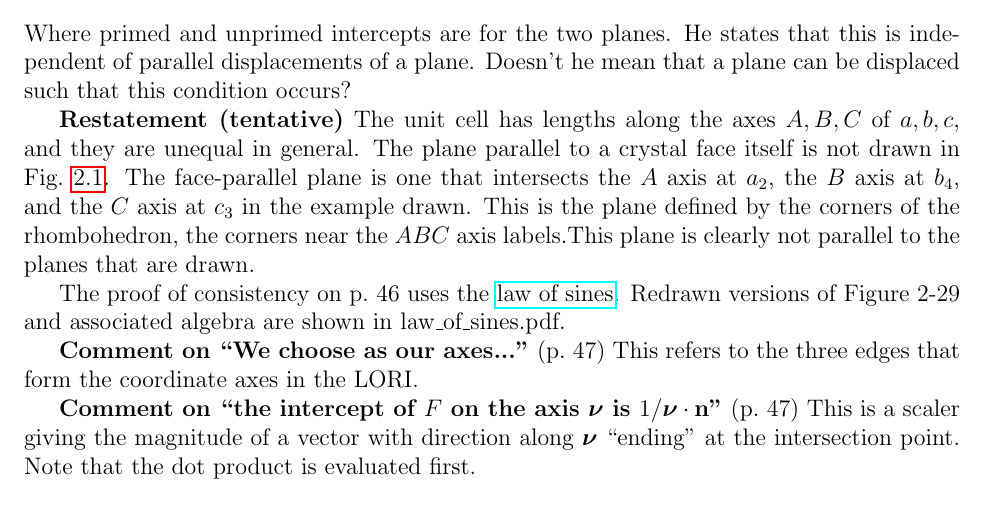
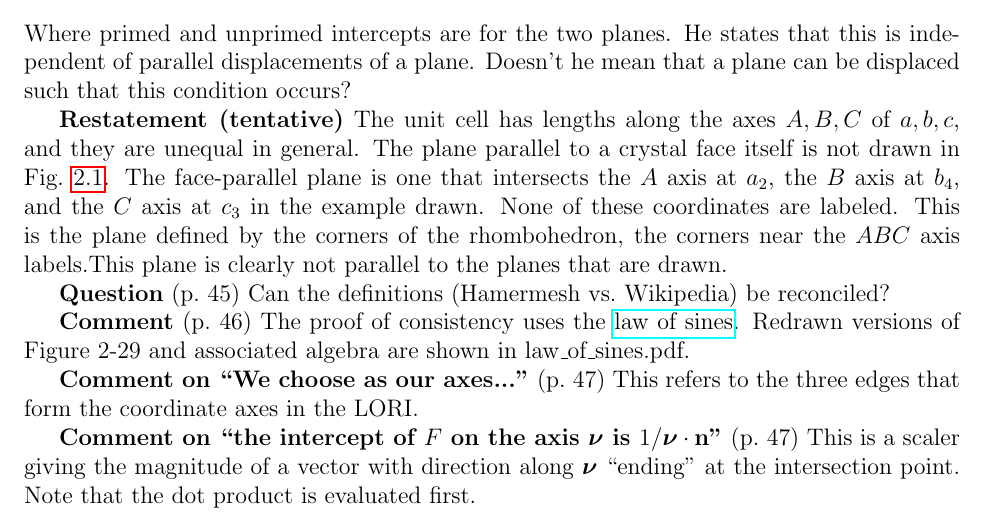
Before and after one commit to markito3/docs, a LaTeX thesis (hamermesh_notes/hamermesh_notes.tex, which reads hamermesh_notes/chapter_02.tex): part of page 15 of 18, cut so that both start at the same text. Compiled offline with pdfLaTeX.

```diff
--- a/hamermesh_notes/chapter_02.tex
+++ b/hamermesh_notes/chapter_02.tex
@@ -265,12 +265,16 @@
 Fig.\ \ref{fig:unit-cell}. The face-parallel plane is one that
 intersects the $A$ axis at $a_2$, the $B$ axis at $b_4$, and the $C$ axis
 at $c_3$ in the
-example drawn. This is the plane defined by the corners of the
+example drawn. None of these coordinates are labeled. This is the plane
+defined by the corners of the
 rhombohedron, the corners near the $ABC$ axis labels.This plane is
 clearly not parallel to the planes that
 are drawn.
 
-The proof of consistency on p.\ 46 uses the
+{\bf Question} (p.\ 45) Can the definitions (Hamermesh vs.\ Wikipedia)
+be reconciled?
+
+{\bf Comment} (p.\ 46) The proof of consistency uses the
 \href{https://en.wikipedia.org/wiki/Law_of_sines}{law of
   sines}. Redrawn versions of Figure 2-29 and associated algebra are
 shown in law\_of\_sines.pdf.
```
